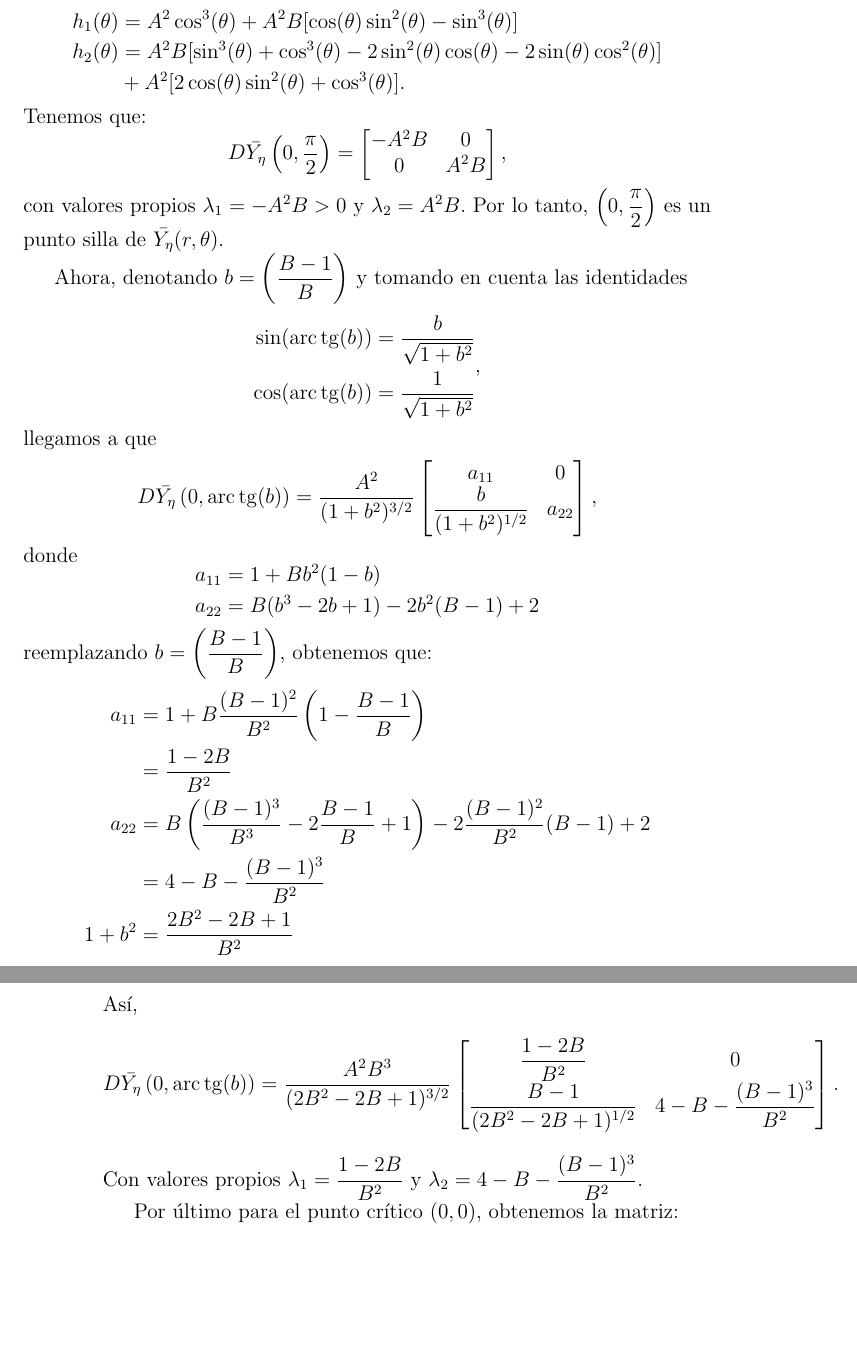
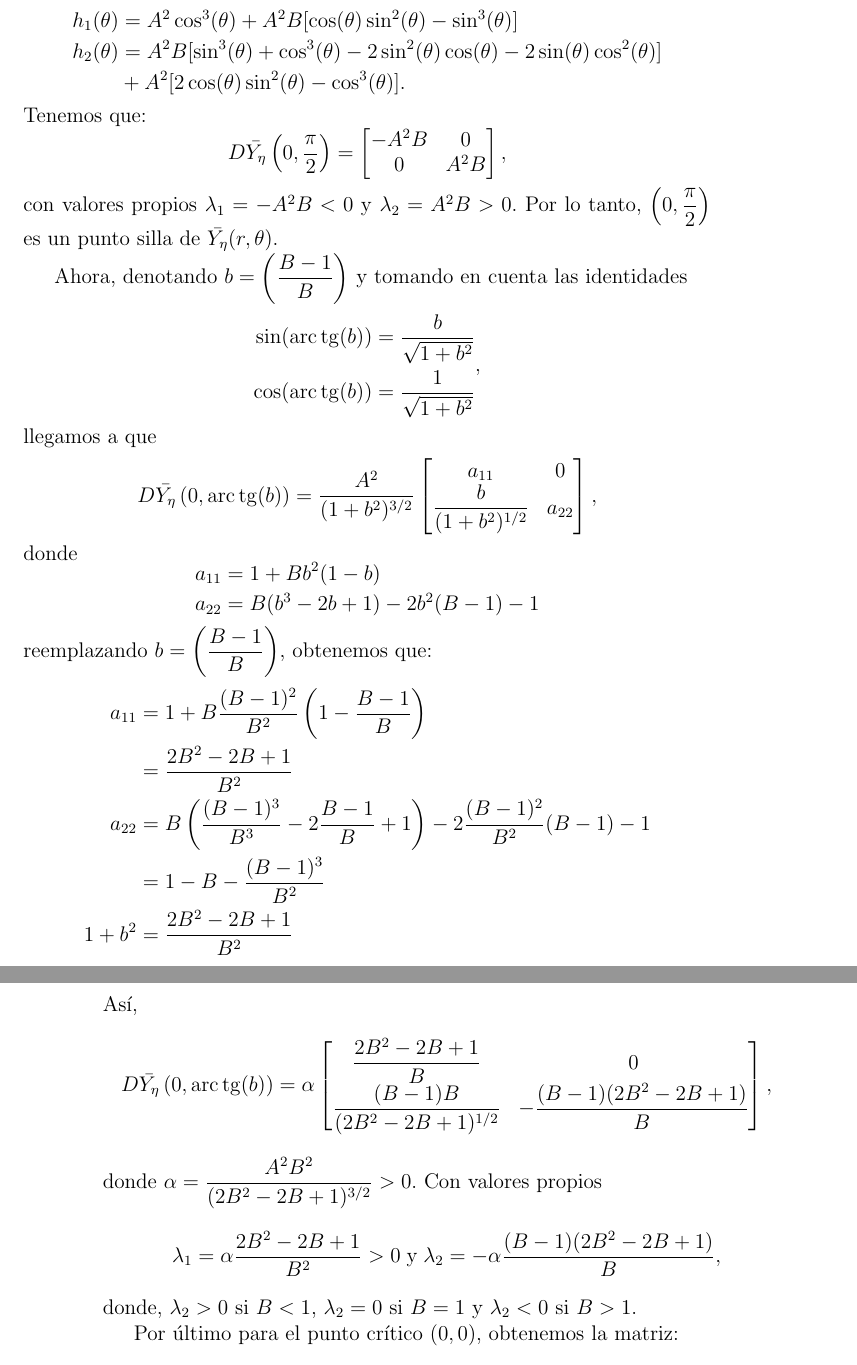
Before and after one commit to Skrap127/PG_Predator-prey_model, a LaTeX book (main.tex, which reads modelo.tex): two parts of pages 11 and 12 of 14, joined at a grey line, cut so that both start at the same text, the shorter picture padded with empty space. Compiled offline with pdfLaTeX.

Commit message:
Corrección matriz jacobinana blow-up modelo planar

```diff
--- a/modelo.tex
+++ b/modelo.tex
@@ -275,7 +275,7 @@ con
 	\begin{aligned}
 		h_{1}(\theta) &= A^{2}\cos^{3}(\theta) + A^{2}B[\cos(\theta)\sin^{2}(\theta) - \sin^{3}(\theta)] \\
 		h_{2}(\theta) &= A^{2}B[\sin^{3}(\theta) + \cos^{3}(\theta) - 2\sin^{2}(\theta)\cos(\theta) - 2\sin(\theta)\cos^{2}(\theta)] \\
-		& + A^{2}[2\cos(\theta)\sin^{2}(\theta) + \cos^{3}(\theta)].
+		& + A^{2}[2\cos(\theta)\sin^{2}(\theta) - \cos^{3}(\theta)].
 	\end{aligned}
 \end{equation*}
 Tenemos que:
@@ -287,7 +287,7 @@ Tenemos que:
 		\end{bmatrix},
 	\label{eq:jacobianaModelo2PolarEn(0,pi2)}
 \end{equation*}
-con valores propios $\lambda_1 = -A^{2}B>0$ y $\lambda_2 = A^{2}B$. Por lo tanto, $\left(0,\dfrac{\pi}{2}\right)$ es un punto silla de $\bar{Y_{\eta}}(r,\theta)$.
+con valores propios $\lambda_1 = -A^{2}B<0$ y $\lambda_2 = A^{2}B>0$. Por lo tanto, $\left(0,\dfrac{\pi}{2}\right)$ es un punto silla de $\bar{Y_{\eta}}(r,\theta)$.
 
 Ahora, denotando $b = \left( \dfrac{B-1}{B} \right)$ y tomando en cuenta las identidades
 \begin{equation*}
@@ -308,29 +308,29 @@ donde
 \begin{equation*}
 	\begin{aligned}
 		a_{11} &= 1 + Bb^{2}(1-b) \\
-		a_{22} &= B(b^{3}-2b+1) -2b^{2}(B-1) + 2
+		a_{22} &= B(b^{3}-2b+1) -2b^{2}(B-1) - 1
 	\end{aligned}
 \end{equation*}
 reemplazando $b = \left( \dfrac{B-1}{B} \right)$, obtenemos que:
 \begin{equation*}
 	\begin{aligned}
 		a_{11} &= 1 + B\dfrac{(B-1)^{2}}{B^{2}}\left(1-\dfrac{B-1}{B}\right) \\
-		&=\dfrac{1-2B}{B^{2}} \\
-		a_{22} &= B\left(\dfrac{(B-1)^{3}}{B^{3}}-2\dfrac{B-1}{B}+1\right) -2\dfrac{(B-1)^{2}}{B^{2}}(B-1) + 2 \\
-		&= 4 - B - \dfrac{(B-1)^{3}}{B^{2}} \\
+		&=\dfrac{2B^{2}-2B+1}{B^{2}} \\
+		a_{22} &= B\left(\dfrac{(B-1)^{3}}{B^{3}}-2\dfrac{B-1}{B}+1\right) -2\dfrac{(B-1)^{2}}{B^{2}}(B-1) - 1 \\
+		&= 1 - B - \dfrac{(B-1)^{3}}{B^{2}} \\
 		1+b^{2} &= \dfrac{2B^{2}-2B+1}{B^{2}}
 	\end{aligned}
 \end{equation*}
 Así,
 \begin{equation*}
-	D\bar{Y_{\eta}}\left(0,\arctg(b)\right) = \dfrac{A^{2}B^{3}}{(2B^{2}-2B+1)^{3/2}}
+	D\bar{Y_{\eta}}\left(0,\arctg(b)\right) = \alpha
 	\begin{bmatrix}
-		\dfrac{1-2B}{B^{2}} & 0 \\
-		\dfrac{B-1}{(2B^{2}-2B+1)^{1/2}} & 4 - B - \dfrac{(B-1)^{3}}{B^{2}}
-	\end{bmatrix}.
+		\dfrac{2B^{2}-2B+1}{B} & 0 \\
+		\dfrac{(B-1)B}{(2B^{2}-2B+1)^{1/2}} & -\dfrac{(B-1)(2B^{2}-2B+1)}{B}
+	\end{bmatrix},
 	\label{eq:jacobianaModelo2PolarEn(0,b)}
 \end{equation*}
-Con valores propios $\lambda_1 = \dfrac{1-2B}{B^{2}}$ y $\lambda_2  = 4 - B - \dfrac{(B-1)^{3}}{B^{2}}$.
+donde $\alpha = \dfrac{A^{2}B^{2}}{(2B^{2}-2B+1)^{3/2}}>0$. Con valores propios $$\lambda_1 =\alpha \dfrac{2B^{2}-2B+1}{B^{2}}>0 \; \text{y} \; \lambda_2  = -\alpha \dfrac{(B-1)(2B^{2}-2B+1)}{B},$$ donde, $\lambda_2>0$ si $B<1$, $\lambda_2=0$ si $B=1$ y $\lambda_2<0$ si $B>1$.
 
 Por último para el punto crítico $(0,0)$, obtenemos la matriz:
 \begin{equation*}
```
Also changed, not shown: main.pdf.
